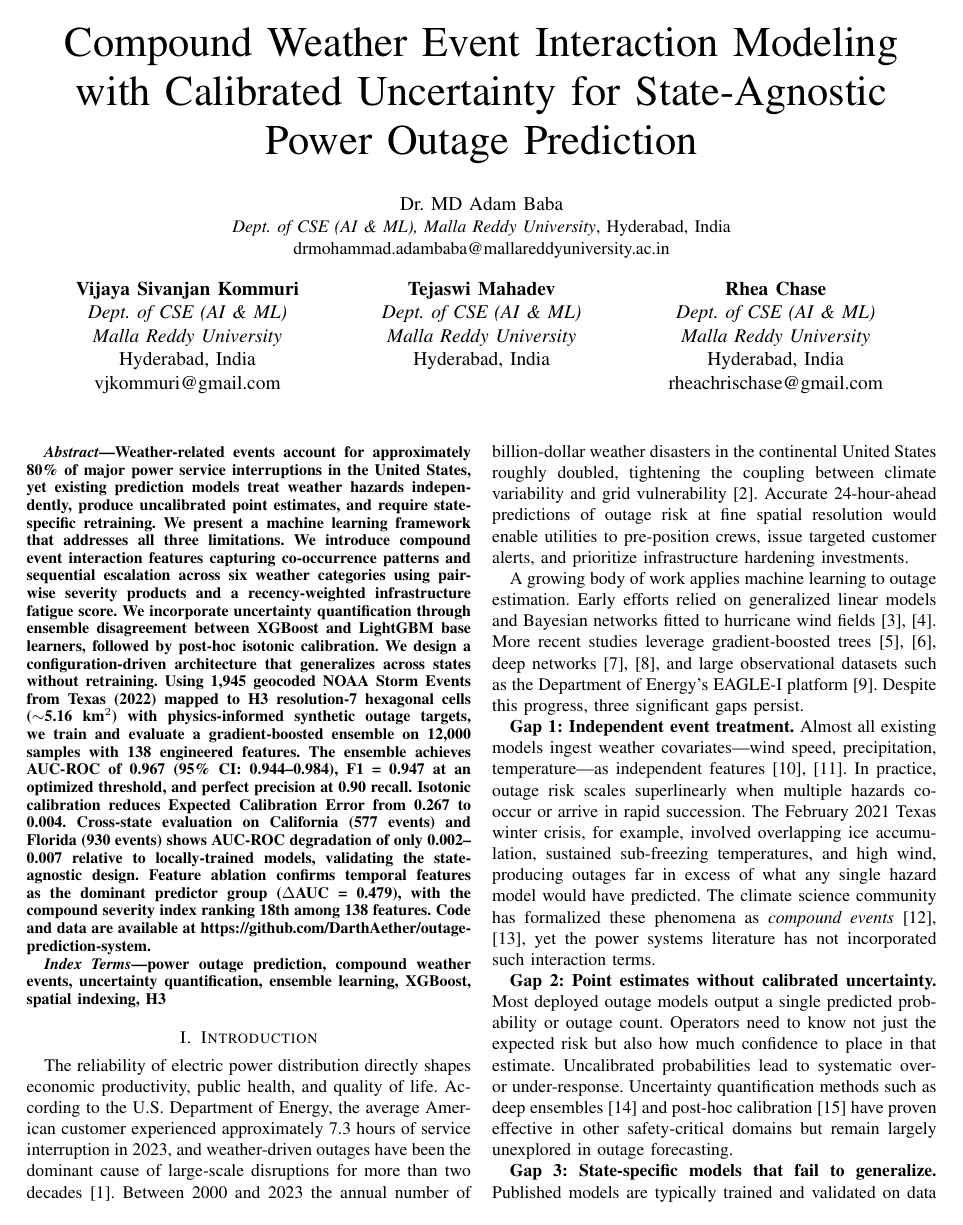
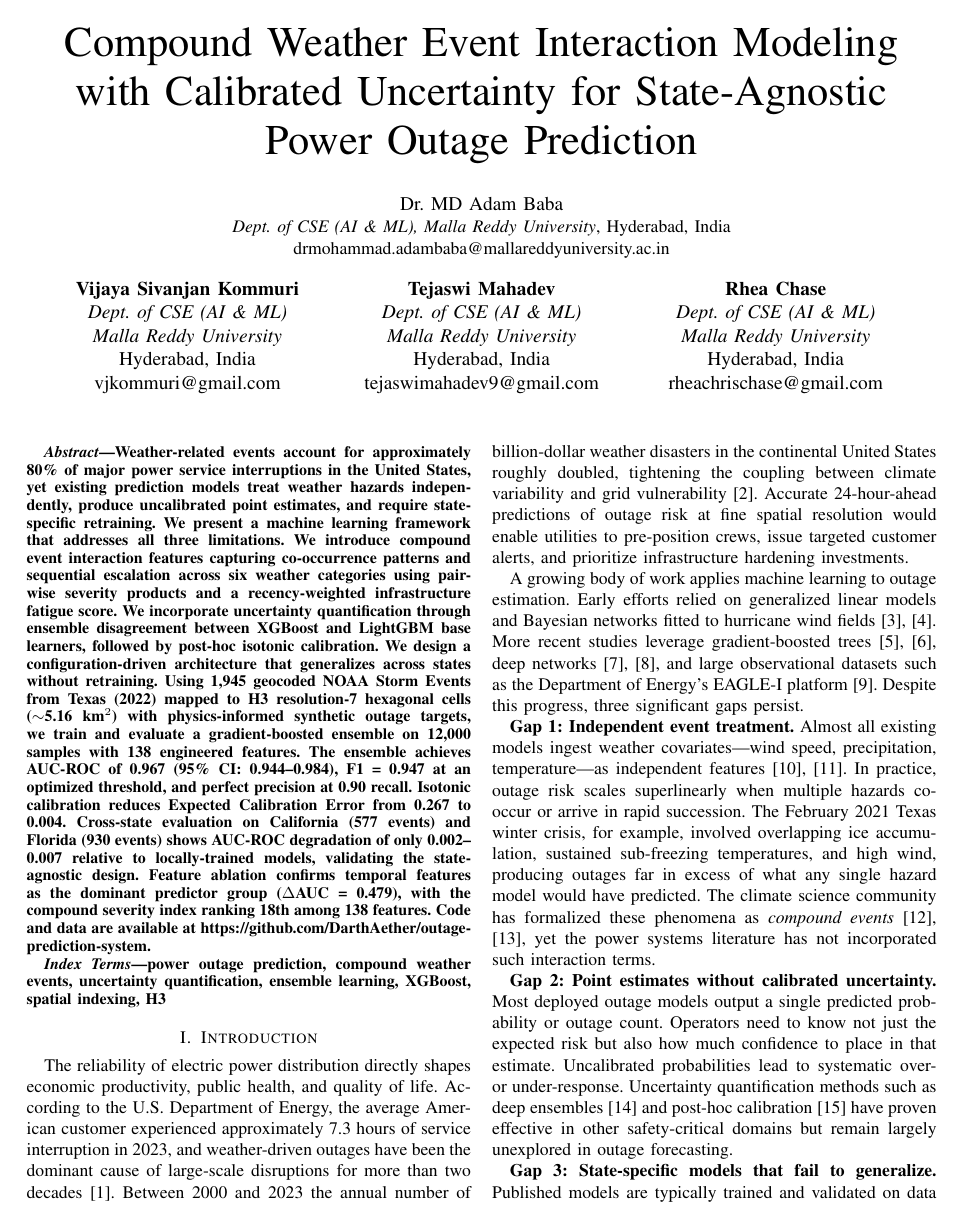
Before and after one commit to DarthAether/outage-prediction-system, a LaTeX paper (paper/main.tex): page 1 of 8. Compiled offline with pdfLaTeX.

Commit message:
Add Tejaswi's email to author block
Co-Authored-By: Claude Opus 4.6 (1M context) <noreply@anthropic.com>

```diff
--- a/paper/main.tex
+++ b/paper/main.tex
@@ -38,7 +38,8 @@ vjkommuri@gmail.com
 \textbf{Tejaswi Mahadev}\\
 \textit{Dept.\ of CSE (AI \& ML)}\\
 \textit{Malla Reddy University}\\
-Hyderabad, India
+Hyderabad, India\\
+tejaswimahadev9@gmail.com
 \end{minipage}
 &
 \begin{minipage}[t]{0.3\textwidth}
```
Also changed, not shown: paper/main.pdf.
